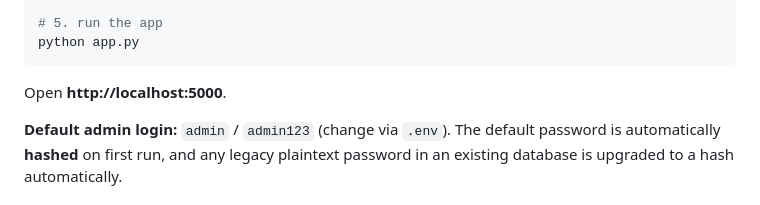
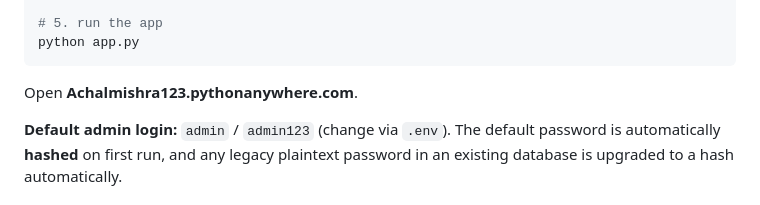
Before and after one commit to achalmishra2005/College-Placement-Predictions-System, a Markdown page: README.md, the part around the change. Drawn GitHub-style.

````diff
--- a/README.md
+++ b/README.md
@@ -62,7 +62,7 @@ python train_model.py
 python app.py
 ```
 
-Open **http://localhost:5000**.
+Open **Achalmishra123.pythonanywhere.com**.
 
 **Default admin login:** `admin` / `admin123` (change via `.env`).
 The default password is automatically **hashed** on first run, and any legacy
````
